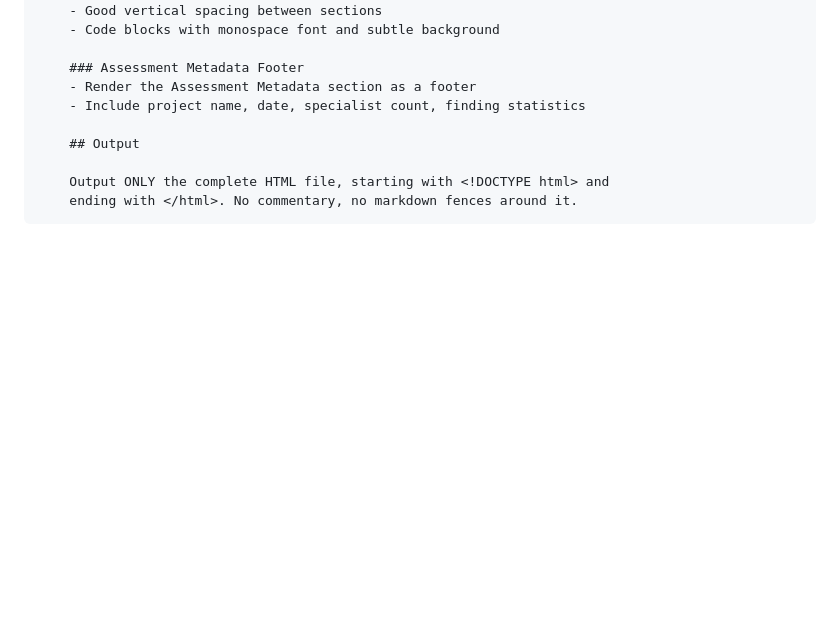
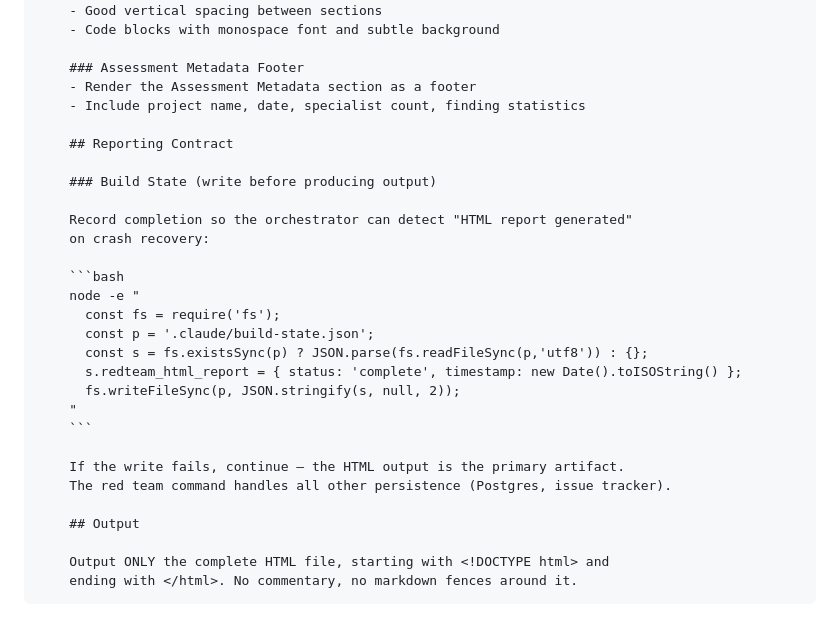
Before and after one commit to djwmobley/pipeline, a Markdown page: skills/redteam/html-report-prompt.md, the part around the change. Drawn GitHub-style; blank space fills up the shorter version.

````diff
--- a/skills/redteam/html-report-prompt.md
+++ b/skills/redteam/html-report-prompt.md
@@ -93,6 +93,26 @@ Task tool (general-purpose, model: {{MODEL}}):
     - Render the Assessment Metadata section as a footer
     - Include project name, date, specialist count, finding statistics
 
+    ## Reporting Contract
+
+    ### Build State (write before producing output)
+
+    Record completion so the orchestrator can detect "HTML report generated"
+    on crash recovery:
+
+    ```bash
+    node -e "
+      const fs = require('fs');
+      const p = '.claude/build-state.json';
+      const s = fs.existsSync(p) ? JSON.parse(fs.readFileSync(p,'utf8')) : {};
+      s.redteam_html_report = { status: 'complete', timestamp: new Date().toISOString() };
+      fs.writeFileSync(p, JSON.stringify(s, null, 2));
+    "
+    ```
+
+    If the write fails, continue — the HTML output is the primary artifact.
+    The red team command handles all other persistence (Postgres, issue tracker).
+
     ## Output
 
     Output ONLY the complete HTML file, starting with <!DOCTYPE html> and
````
Also changed, not shown: skills/qa/verifier-prompt.md (+27 -9 lines), skills/redteam/lead-analyst-prompt.md (+24 -5 lines).
